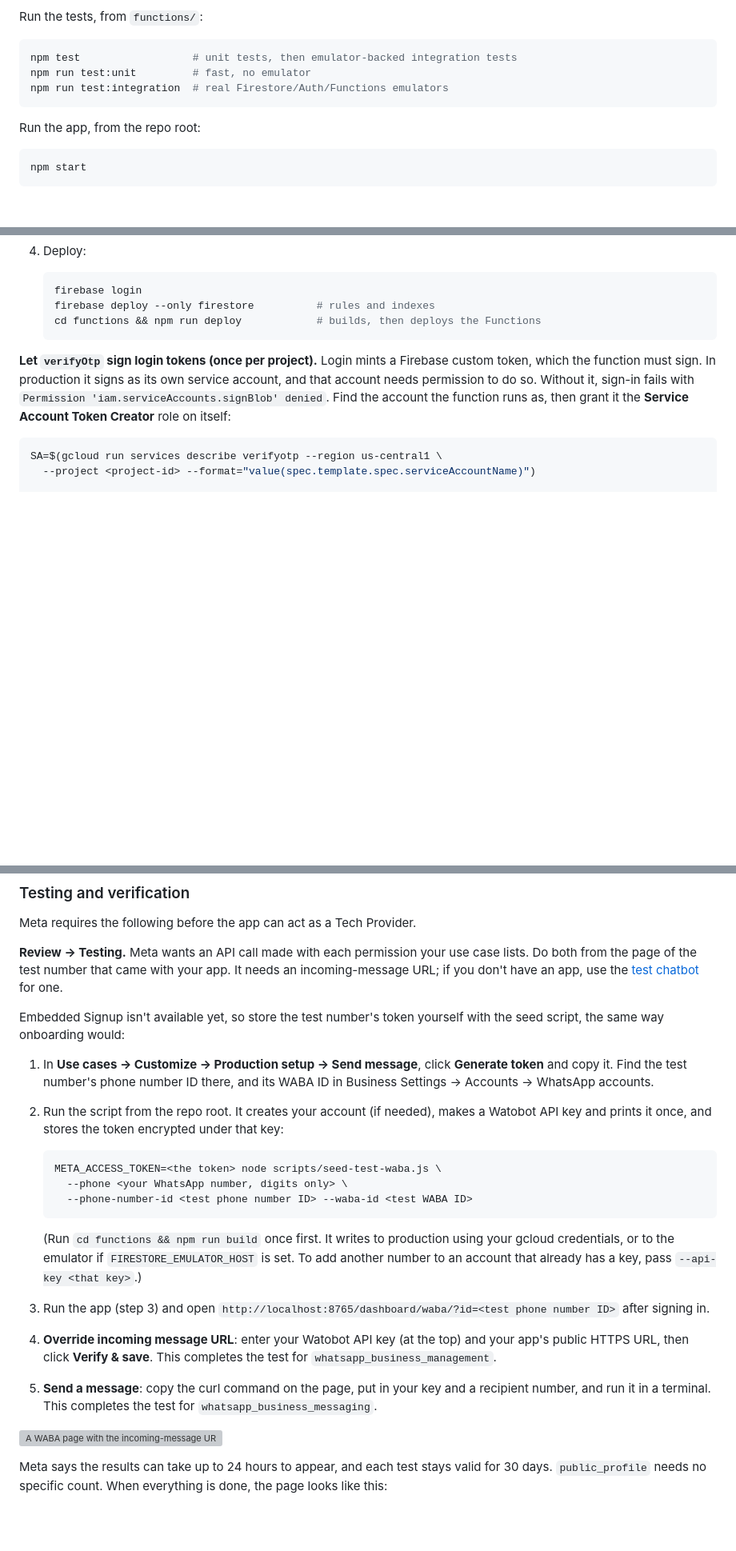
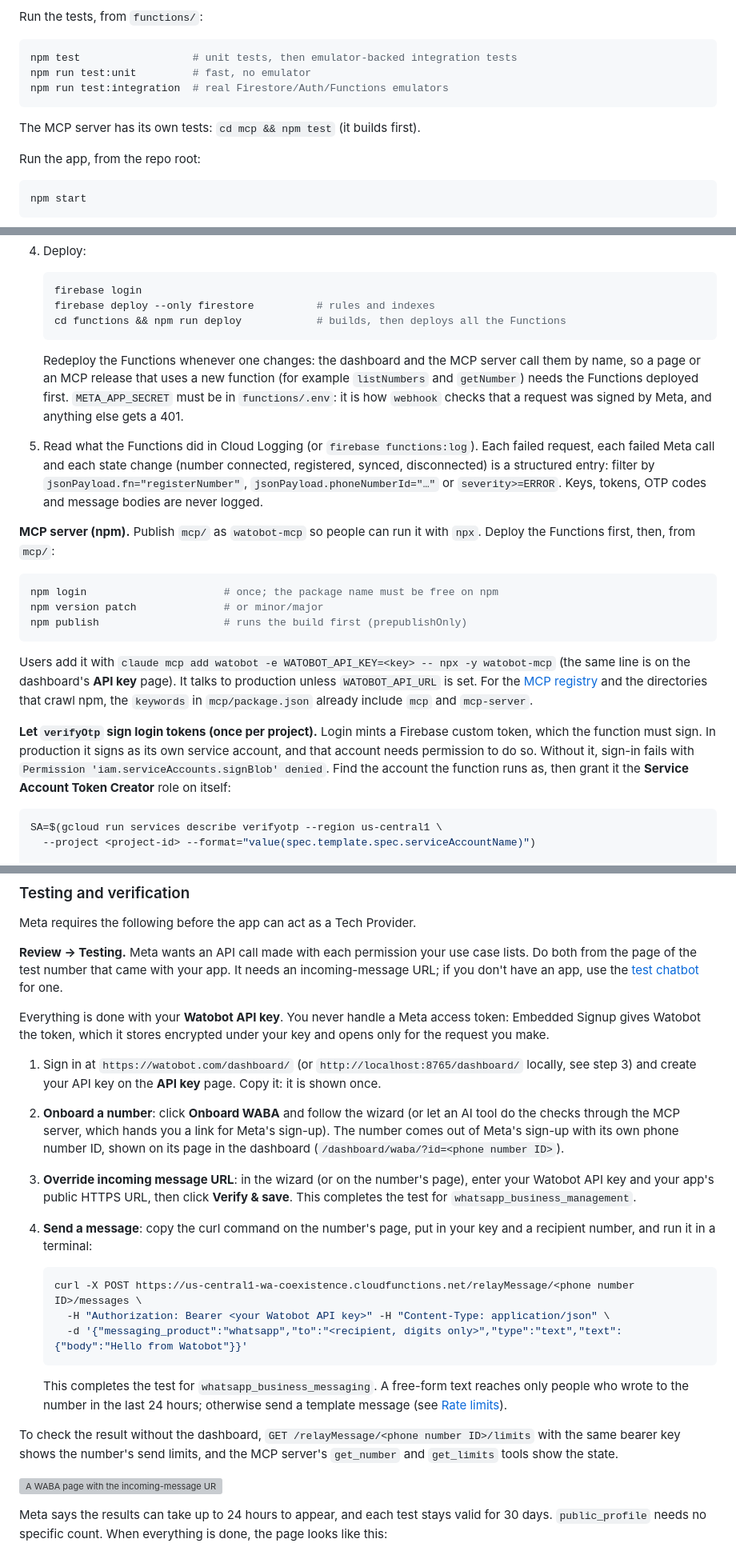
Before and after one commit to pocha/whatsapp-coexistence, a Markdown page: README.md, 3 parts joined by grey strips. Shown at 80% size. GitHub-like rendering; blank space fills up the shorter version; grey boxes are pictures that could not be loaded.

Commit message:
README: run the MCP server locally, deploy and publish it, and test with the Watobot API key
Co-Authored-By: Claude Sonnet 5.5 <noreply@anthropic.com>

````diff
--- a/README.md
+++ b/README.md
@@ -246,6 +246,8 @@ npm run test:unit         # fast, no emulator
 npm run test:integration  # real Firestore/Auth/Functions emulators
 ```
 
+The MCP server has its own tests: `cd mcp && npm test` (it builds first).
+
 Run the app, from the repo root:
 
 ```bash
@@ -299,8 +340,31 @@ assume it is served from the root of its domain.
    ```bash
    firebase login
    firebase deploy --only firestore          # rules and indexes
-   cd functions && npm run deploy            # builds, then deploys the Functions
+   cd functions && npm run deploy            # builds, then deploys all the Functions
    ```
+
+   Redeploy the Functions whenever one changes: the dashboard and the MCP server call them by name, so a
+   page or an MCP release that uses a new function (for example `listNumbers` and `getNumber`) needs the
+   Functions deployed first. `META_APP_SECRET` must be in `functions/.env`: it is how `webhook` checks that
+   a request was signed by Meta, and anything else gets a 401.
+5. Read what the Functions did in Cloud Logging (or `firebase functions:log`). Each failed request, each
+   failed Meta call and each state change (number connected, registered, synced, disconnected) is a
+   structured entry: filter by `jsonPayload.fn="registerNumber"`, `jsonPayload.phoneNumberId="…"` or
+   `severity>=ERROR`. Keys, tokens, OTP codes and message bodies are never logged.
+
+**MCP server (npm).** Publish `mcp/` as `watobot-mcp` so people can run it with `npx`. Deploy the Functions
+first, then, from `mcp/`:
+
+```bash
+npm login                      # once; the package name must be free on npm
+npm version patch              # or minor/major
+npm publish                    # runs the build first (prepublishOnly)
+```
+
+Users add it with `claude mcp add watobot -e WATOBOT_API_KEY=<key> -- npx -y watobot-mcp` (the same line is on
+the dashboard's **API key** page). It talks to production unless `WATOBOT_API_URL` is set. For the
+[MCP registry](https://registry.modelcontextprotocol.io) and the directories that crawl npm, the
+`keywords` in `mcp/package.json` already include `mcp` and `mcp-server`.
 
 **Let `verifyOtp` sign login tokens (once per project).** Login mints a Firebase
 custom token, which the function must sign. In production it signs as its own
@@ -370,34 +434,32 @@ case lists. Do both from the page of the test number that came with your app. It
 needs an incoming-message URL; if you don't have an app, use the
 [test chatbot](test-chatbot/README.md) for one.
 
-Embedded Signup isn't available yet, so store the test number's token yourself
-with the seed script, the same way onboarding would:
+Everything is done with your **Watobot API key**. You never handle a Meta access token: Embedded Signup
+gives Watobot the token, which it stores encrypted under your key and opens only for the request you make.
 
-1. In **Use cases → Customize → Production setup → Send message**, click
-   **Generate token** and copy it. Find the test number's phone number ID there,
-   and its WABA ID in Business Settings → Accounts → WhatsApp accounts.
-2. Run the script from the repo root. It creates your account (if needed), makes a
-   Watobot API key and prints it once, and stores the token encrypted under that
-   key:
+1. Sign in at `https://watobot.com/dashboard/` (or `http://localhost:8765/dashboard/` locally, see step 3)
+   and create your API key on the **API key** page. Copy it: it is shown once.
+2. **Onboard a number**: click **Onboard WABA** and follow the wizard (or let an AI tool do the checks through
+   the MCP server, which hands you a link for Meta's sign-up). The number comes out of Meta's sign-up with its
+   own phone number ID, shown on its page in the dashboard (`/dashboard/waba/?id=<phone number ID>`).
+3. **Override incoming message URL**: in the wizard (or on the number's page), enter your Watobot API key and
+   your app's public HTTPS URL, then click **Verify & save**. This completes the test for
+   `whatsapp_business_management`.
+4. **Send a message**: copy the curl command on the number's page, put in your key and a recipient number,
+   and run it in a terminal:
 
    ```bash
-   META_ACCESS_TOKEN=<the token> node scripts/seed-test-waba.js \
-     --phone <your WhatsApp number, digits only> \
-     --phone-number-id <test phone number ID> --waba-id <test WABA ID>
+   curl -X POST https://us-central1-wa-coexistence.cloudfunctions.net/relayMessage/<phone number ID>/messages \
+     -H "Authorization: Bearer <your Watobot API key>" -H "Content-Type: application/json" \
+     -d '{"messaging_product":"whatsapp","to":"<recipient, digits only>","type":"text","text":{"body":"Hello from Watobot"}}'
    ```
 
-   (Run `cd functions && npm run build` once first. It writes to production using
-   your gcloud credentials, or to the emulator if `FIRESTORE_EMULATOR_HOST` is set.
-   To add another number to an account that already has a key, pass
-   `--api-key <that key>`.)
-3. Run the app (step 3) and open `http://localhost:8765/dashboard/waba/?id=<test phone number ID>`
-   after signing in.
-4. **Override incoming message URL**: enter your Watobot API key (at the top) and your app's
-   public HTTPS URL, then click **Verify & save**. This completes the test for
-   `whatsapp_business_management`.
-5. **Send a message**: copy the curl command on the page, put in your key and a
-   recipient number, and run it in a terminal. This completes the test for
-   `whatsapp_business_messaging`.
+   This completes the test for `whatsapp_business_messaging`. A free-form text reaches only people who wrote to
+   the number in the last 24 hours; otherwise send a template message (see
+   [Rate limits](#rate-limits)).
+
+To check the result without the dashboard, `GET /relayMessage/<phone number ID>/limits` with the same bearer key
+shows the number's send limits, and the MCP server's `get_number` and `get_limits` tools show the state.
 
 ![A WABA page with the incoming-message URL saved](public/assets/24.waba-page.png)
 
````
Also changed, not shown: other parts of README.md (+39 -0 lines).
